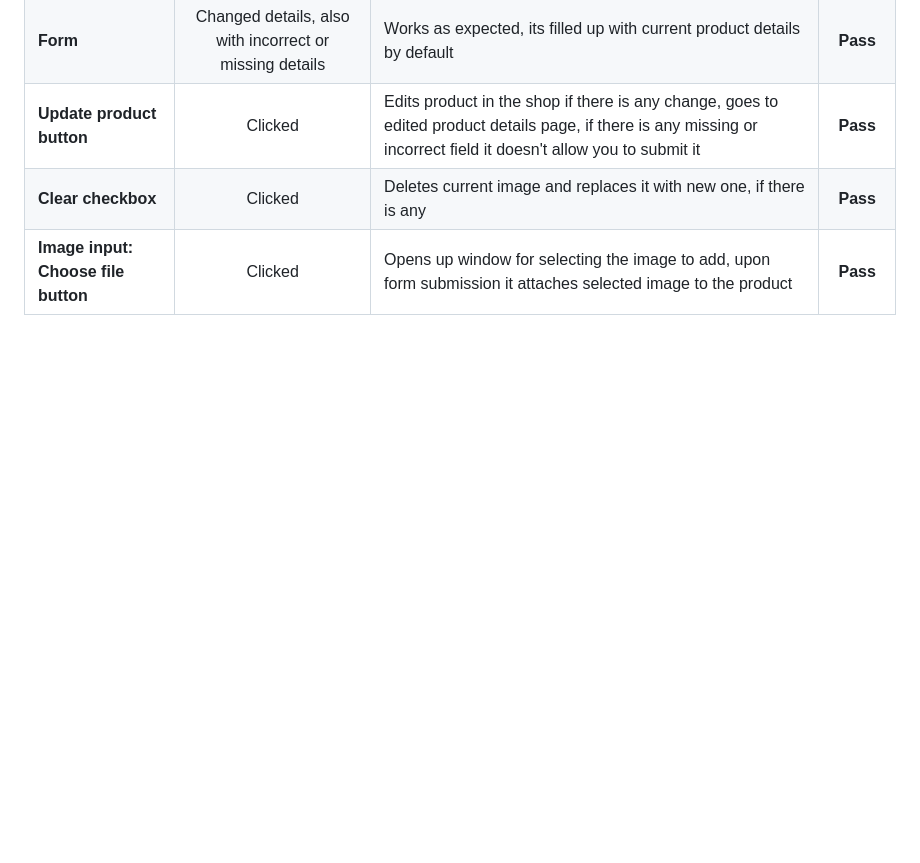
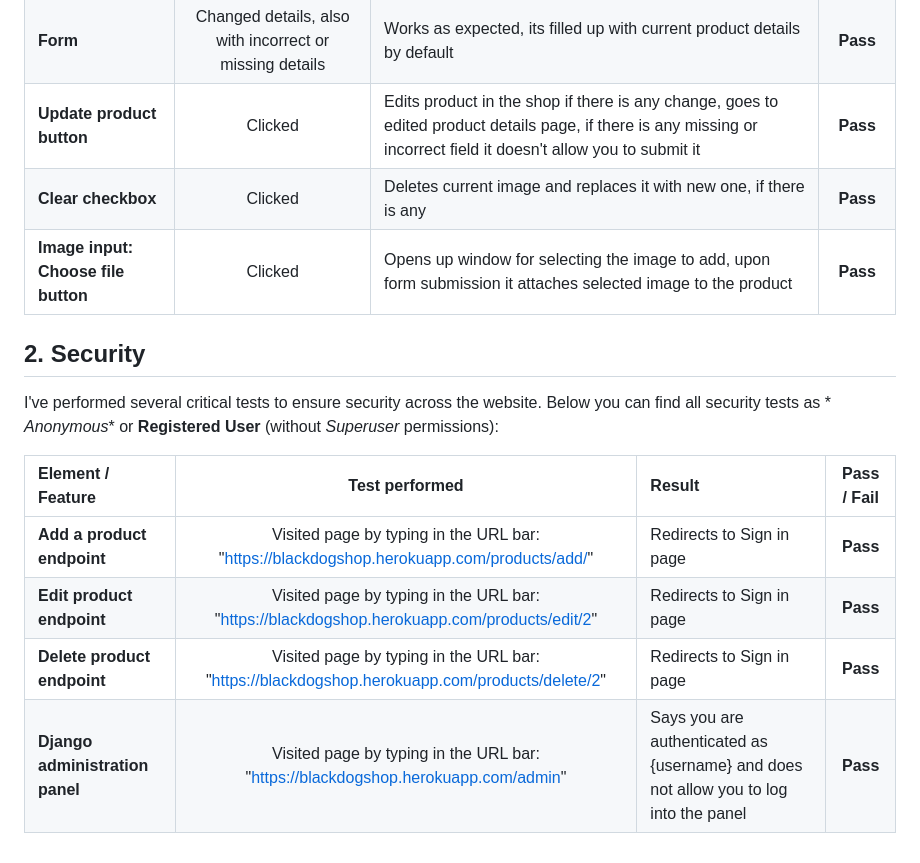
Before and after one commit to ricocatford/black-dog-shop, a Markdown page: TESTING.md, the part around the change. Rendered like a GitHub page; blank space fills up the shorter version.

Commit message:
Added more TESTING

```diff
--- a/TESTING.md
+++ b/TESTING.md
@@ -184,3 +184,15 @@ ensure it's working as expected in other browsers.
 | **Update product button**           |                         Clicked                         | Edits product in the shop if there is any change, goes to edited product details page, if there is any missing or incorrect field it doesn't allow you to submit it |    **Pass**     |
 | **Clear checkbox**                  |                         Clicked                         | Deletes current image and replaces it with new one, if there is any                                                                                                 |    **Pass**     |
 | **Image input: Choose file button** |                         Clicked                         | Opens up window for selecting the image to add, upon form submission it attaches selected image to the product                                                      |    **Pass**     |
+
+## 2. Security
+
+I've performed several critical tests to ensure security across the website. Below you can find all security tests as *
+*Anonymous** or **Registered User** (without *Superuser* permissions):
+
+| **Element / Feature**           |                                      **Test performed**                                       | **Result**                                                                            | **Pass / Fail** |
+|:--------------------------------|:---------------------------------------------------------------------------------------------:|:--------------------------------------------------------------------------------------|:---------------:|
+| **Add a product endpoint**      |   Visited page by typing in the URL bar: "https://blackdogshop.herokuapp.com/products/add/"   | Redirects to Sign in page                                                             |    **Pass**     |
+| **Edit product endpoint**       |  Visited page by typing in the URL bar: "https://blackdogshop.herokuapp.com/products/edit/2"  | Redirects to Sign in page                                                             |    **Pass**     |
+| **Delete product endpoint**     | Visited page by typing in the URL bar: "https://blackdogshop.herokuapp.com/products/delete/2" | Redirects to Sign in page                                                             |    **Pass**     |
+| **Django administration panel** |       Visited page by typing in the URL bar: "https://blackdogshop.herokuapp.com/admin"       | Says you are authenticated as {username} and does not allow you to log into the panel |    **Pass**     |
```
